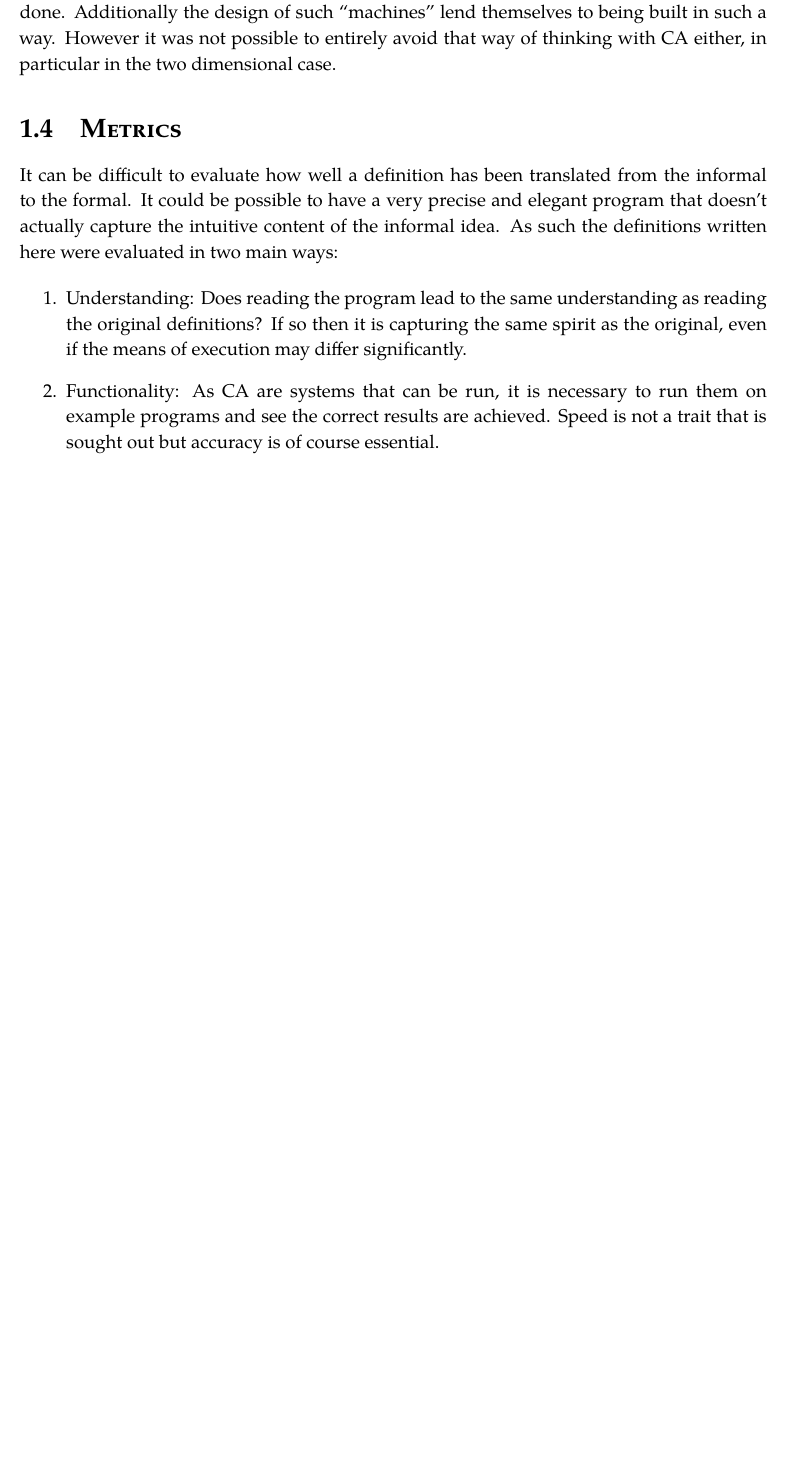
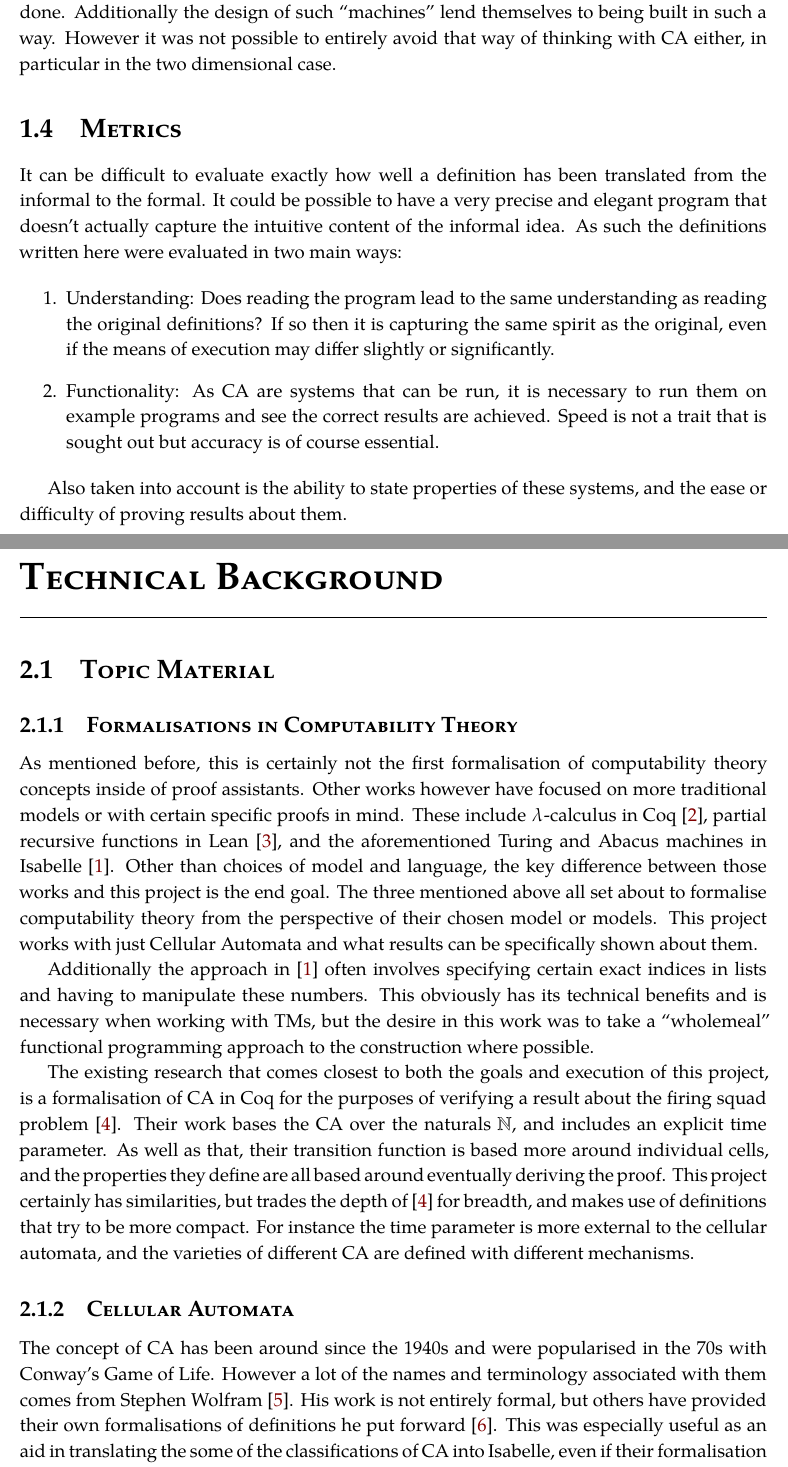
Before and after one commit to DaraMac/FYP, a LaTeX thesis (report/17377693.tex, which reads report/Chapter1.tex, report/Chapter2.tex, report/references.bib): part of page 6 of 7 before the commit and two parts of pages 6 and 7 of 8 after it, the two joined at a grey line, cut so that both start at the same text, the shorter picture padded with empty space. The pictures show the PDF file report/17377693.pdf that the author committed with the source.

Commit message:
Add minor adjustments to Chap1, start Chap2, update references

```diff
--- a/report/Chapter1.tex
+++ b/report/Chapter1.tex
@@ -56,18 +56,22 @@ However it was not possible to entirely avoid that way of thinking with CA eithe
 
 \section{Metrics}
 
-It can be difficult to evaluate how well a definition has been translated from the informal to the formal.
+It can be difficult to evaluate exactly how well a definition has been translated from the informal to the formal.
 It could be possible to have a very precise and elegant program that doesn't actually capture the intuitive content of the informal idea.
 As such the definitions written here were evaluated in two main ways:
 
 \begin{enumerate}
     \item Understanding: Does reading the program lead to the same understanding as reading the original definitions?
         If so then it is capturing the same spirit as the original,
-        even if the means of execution may differ significantly.
+        even if the means of execution may differ slightly or significantly.
     \item Functionality: As CA are systems that can be run,
         it is necessary to run them on example programs and see the correct results are achieved.
         Speed is not a trait that is sought out but accuracy is of course essential.
 \end{enumerate}
+
+Also taken into account is the ability to state properties of these systems,
+and the ease or difficulty of proving results about them.
+
 
 
 %\begin{figure}[h]
--- /dev/null
+++ b/report/Chapter2.tex
@@ -0,0 +1,46 @@
+\chapter{Technical Background}
+
+\section{Topic Material}
+
+\subsection{Formalisations in Computability Theory}
+
+As mentioned before,
+this is certainly not the first formalisation of computability theory concepts inside of proof assistants.
+Other works however have focused on more traditional models or with certain specific proofs in mind.
+These include $\lambda$-calculus in Coq \cite{forster},
+partial recursive functions in Lean \cite{carneiro},
+and the aforementioned Turing and Abacus machines in Isabelle \cite{urban}.
+Other than choices of model and language,
+the key difference between those works and this project is the end goal.
+The three mentioned above all set about to formalise computability theory from the perspective of their chosen model or models.
+This project works with just Cellular Automata and what results can be specifically shown about them.
+
+Additionally the approach in \cite{urban} often involves specifying certain exact indices in lists and having to manipulate these numbers.
+This obviously has its technical benefits and is necessary when working with TMs,
+but the desire in this work was to take a ``wholemeal'' functional programming approach to the construction where possible.
+
+The existing research that comes closest to both the goals and execution of this project,
+is a formalisation of CA in Coq for the purposes of verifying a result about the firing squad problem \cite{firing}.
+Their work bases the CA over the naturals $\mathbb{N}$,
+and includes an explicit time parameter.
+As well as that,
+their transition function is based more around individual cells,
+and the properties they define are all based around eventually deriving the proof.
+This project certainly has similarities,
+but trades the depth of \cite{firing} for breadth,
+and makes use of definitions that try to be more compact.
+For instance the time parameter is more external to the cellular automata, and the varieties of different CA are defined with different mechanisms.
+
+
+\subsection{Cellular Automata}
+The concept of CA has been around since the 1940s and were popularised in the 70s with Conway's Game of Life.
+However a lot of the names and terminology associated with them comes from Stephen Wolfram \cite{wolfram}.
+His work is not entirely formal,
+but others have provided their own formalisations of definitions he put forward \cite{yu}.
+This was especially useful as an aid in translating the some of the classifications of CA into Isabelle,
+even if their formalisation differed in many other ways.
+
+
+\section{Technical Material}
+
+\subsection{Cellular Automata}
--- a/report/references.bib
+++ b/report/references.bib
@@ -45,0 +63 @@ language={English},
+@article{firing,
```
Also changed, not shown: report/17377693.tex (+1 -0 lines), report/17377693.pdf, report/references.bib (23 more changed lines).
